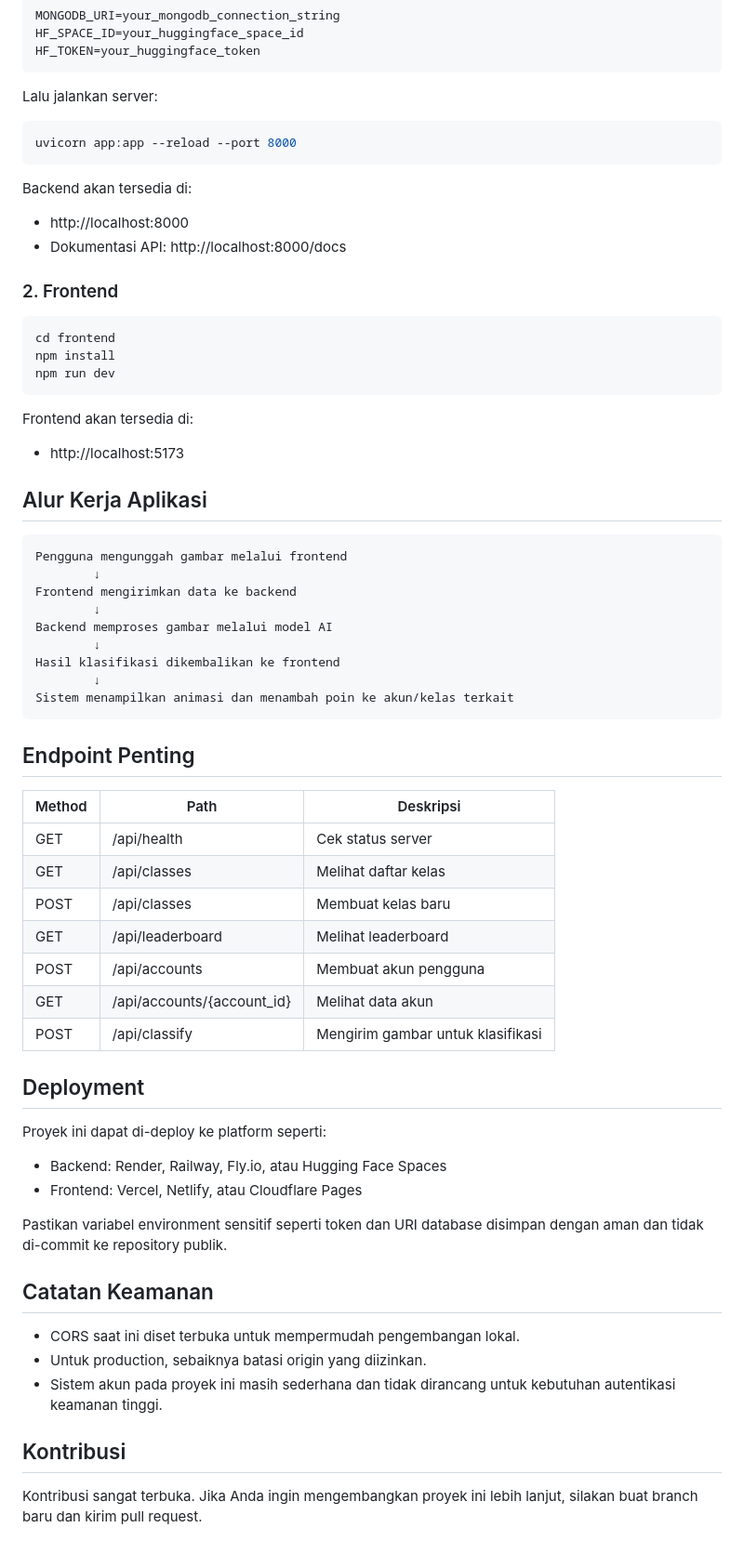
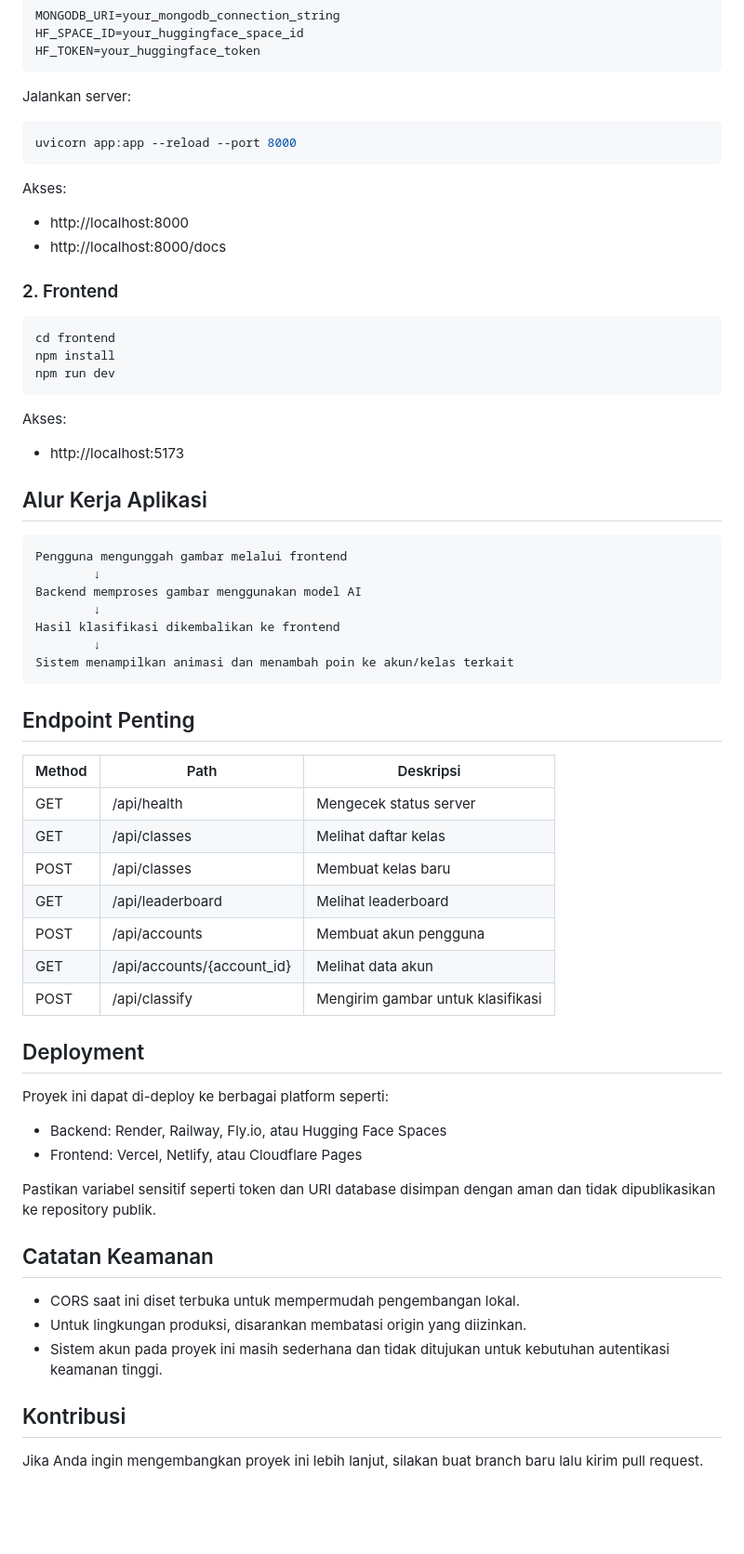
Before and after one commit to AjiNurFahrurrahman/Smart-Trash-Bin-Klasifikasi, a Markdown page: README.md, the part around one of its changes. Shown at 93% size. GitHub-like rendering; blank space fills up the shorter version.

Commit message:
Refresh project README

````diff
--- a/README.md
+++ b/README.md
@@ -73,16 +74,15 @@ HF_SPACE_ID=your_huggingface_space_id
 HF_TOKEN=your_huggingface_token
 ```
 
-Lalu jalankan server:
+Jalankan server:
 
 ```bash
 uvicorn app:app --reload --port 8000
 ```
 
-Backend akan tersedia di:
-
+Akses:
 - http://localhost:8000
-- Dokumentasi API: http://localhost:8000/docs
+- http://localhost:8000/docs
 
 ### 2. Frontend
 
@@ -92,8 +92,7 @@ npm install
 npm run dev
 ```
 
-Frontend akan tersedia di:
-
+Akses:
 - http://localhost:5173
 
 ## Alur Kerja Aplikasi
@@ -101,9 +100,7 @@ Frontend akan tersedia di:
 ```text
 Pengguna mengunggah gambar melalui frontend
         ↓
-Frontend mengirimkan data ke backend
-        ↓
-Backend memproses gambar melalui model AI
+Backend memproses gambar menggunakan model AI
         ↓
 Hasil klasifikasi dikembalikan ke frontend
         ↓
@@ -112,31 +109,31 @@ Sistem menampilkan animasi dan menambah poin ke akun/kelas terkait
 
 ## Endpoint Penting
 
-| Method | Path                       | Deskripsi                         |
-| ------ | -------------------------- | --------------------------------- |
-| GET    | /api/health                | Cek status server                 |
-| GET    | /api/classes               | Melihat daftar kelas              |
-| POST   | /api/classes               | Membuat kelas baru                |
-| GET    | /api/leaderboard           | Melihat leaderboard               |
-| POST   | /api/accounts              | Membuat akun pengguna             |
-| GET    | /api/accounts/{account_id} | Melihat data akun                 |
-| POST   | /api/classify              | Mengirim gambar untuk klasifikasi |
+| Method | Path | Deskripsi |
+|---|---|---|
+| GET | /api/health | Mengecek status server |
+| GET | /api/classes | Melihat daftar kelas |
+| POST | /api/classes | Membuat kelas baru |
+| GET | /api/leaderboard | Melihat leaderboard |
+| POST | /api/accounts | Membuat akun pengguna |
+| GET | /api/accounts/{account_id} | Melihat data akun |
+| POST | /api/classify | Mengirim gambar untuk klasifikasi |
 
 ## Deployment
 
-Proyek ini dapat di-deploy ke platform seperti:
+Proyek ini dapat di-deploy ke berbagai platform seperti:
 
 - Backend: Render, Railway, Fly.io, atau Hugging Face Spaces
 - Frontend: Vercel, Netlify, atau Cloudflare Pages
 
-Pastikan variabel environment sensitif seperti token dan URI database disimpan dengan aman dan tidak di-commit ke repository publik.
+Pastikan variabel sensitif seperti token dan URI database disimpan dengan aman dan tidak dipublikasikan ke repository publik.
 
 ## Catatan Keamanan
 
 - CORS saat ini diset terbuka untuk mempermudah pengembangan lokal.
-- Untuk production, sebaiknya batasi origin yang diizinkan.
-- Sistem akun pada proyek ini masih sederhana dan tidak dirancang untuk kebutuhan autentikasi keamanan tinggi.
+- Untuk lingkungan produksi, disarankan membatasi origin yang diizinkan.
+- Sistem akun pada proyek ini masih sederhana dan tidak ditujukan untuk kebutuhan autentikasi keamanan tinggi.
 
 ## Kontribusi
 
-Kontribusi sangat terbuka. Jika Anda ingin mengembangkan proyek ini lebih lanjut, silakan buat branch baru dan kirim pull request.
+Jika Anda ingin mengembangkan proyek ini lebih lanjut, silakan buat branch baru lalu kirim pull request.
````
Also changed, not shown: other parts of README.md (+18 -17 lines).
